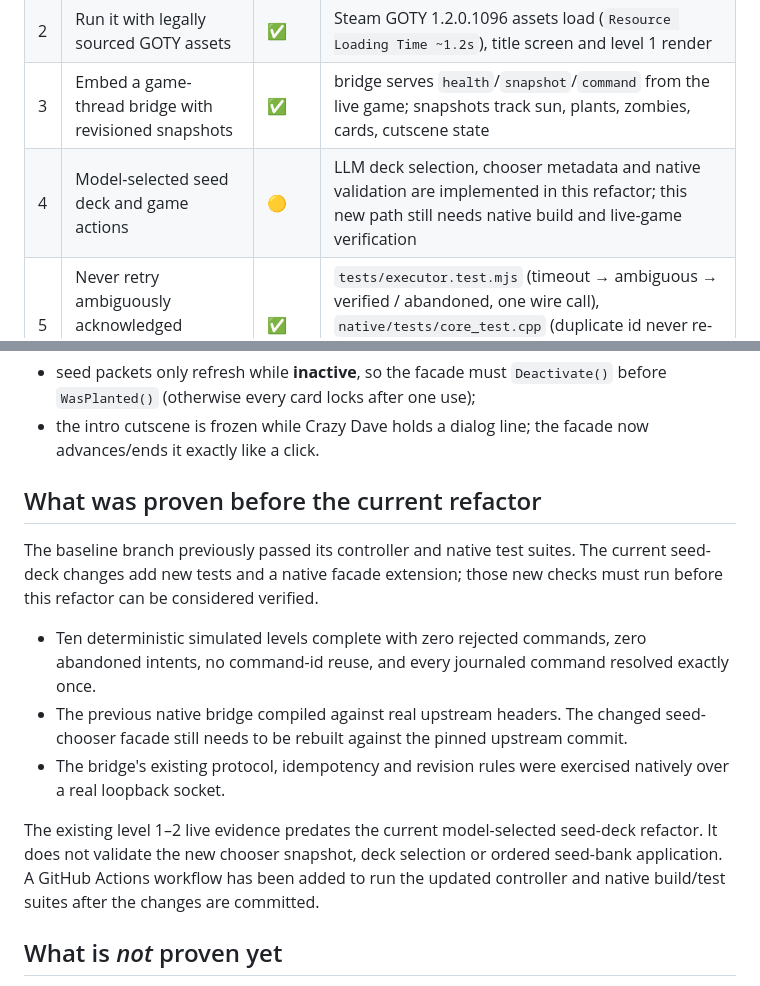
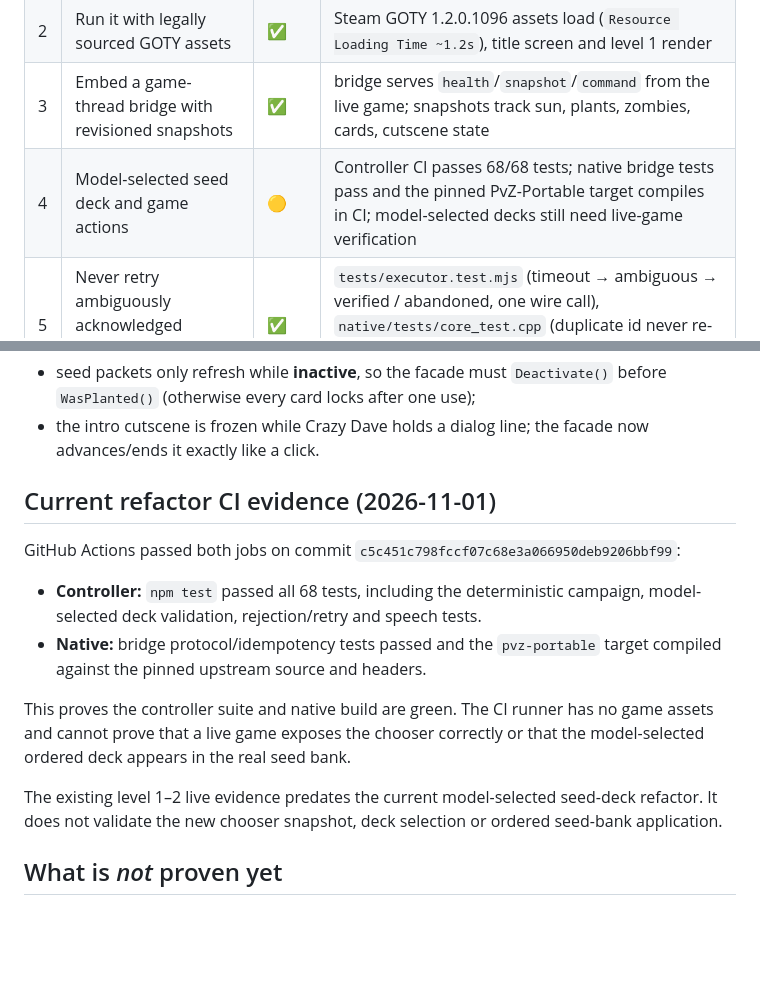
Before and after one commit to Asigers/bigfish-vs-zombies, a Markdown page: docs/M0-STATUS.md, 2 parts joined by grey strips. Rendered like a GitHub page; blank space fills up the shorter version.

Commit message:
Document green CI and clarify validation ownership

```diff
--- a/docs/M0-STATUS.md
+++ b/docs/M0-STATUS.md
@@ -12,7 +12,7 @@ Legend: ✅ verified · 🟡 implemented, not runtime-verified · ⛔ blocked.
 | 1 | Build PvZ-Portable on this Apple Silicon Mac | ✅ | upstream `4585876` builds with clang 17 / Ninja; `pvz-portable` is a 3.7 MB arm64 Mach-O |
 | 2 | Run it with legally sourced GOTY assets | ✅ | Steam GOTY 1.2.0.1096 assets load (`Resource Loading Time ~1.2s`), title screen and level 1 render |
 | 3 | Embed a game-thread bridge with revisioned snapshots | ✅ | bridge serves `health`/`snapshot`/`command` from the live game; snapshots track sun, plants, zombies, cards, cutscene state |
-| 4 | Model-selected seed deck and game actions | 🟡 | LLM deck selection, chooser metadata and native validation are implemented in this refactor; this new path still needs native build and live-game verification |
+| 4 | Model-selected seed deck and game actions | 🟡 | Controller CI passes 68/68 tests; native bridge tests pass and the pinned PvZ-Portable target compiles in CI; model-selected decks still need live-game verification |
 | 5 | Never retry ambiguously acknowledged actions; reconcile with next snapshot | ✅ | `tests/executor.test.mjs` (timeout → ambiguous → verified / abandoned, one wire call), `native/tests/core_test.cpp` (duplicate id never re-applies), live journal shows 0 ambiguous / 0 abandoned across 226+ commands |
 | 6 | Pass ≥ 10 levels plus restart/save tests on the Mac | 🟡 | real game: levels **1 and 2 cleared** end-to-end (seed choice → play → next level); 10-level soak + engine save/restart still pending |
 
@@ -47,24 +47,23 @@ fixed on the way:
 - the intro cutscene is frozen while Crazy Dave holds a dialog line; the facade
   now advances/ends it exactly like a click.
 
-## What was proven before the current refactor
+## Current refactor CI evidence (2026-11-01)
 
-The baseline branch previously passed its controller and native test suites.
-The current seed-deck changes add new tests and a native facade extension; those
-new checks must run before this refactor can be considered verified.
+GitHub Actions passed both jobs on commit
+`c5c451c798fccf07c68e3a066950deb9206bbf99`:
 
-- Ten deterministic simulated levels complete with zero rejected commands, zero
-  abandoned intents, no command-id reuse, and every journaled command resolved
-  exactly once.
-- The previous native bridge compiled against real upstream headers. The changed
-  seed-chooser facade still needs to be rebuilt against the pinned upstream commit.
-- The bridge's existing protocol, idempotency and revision rules were exercised
-  natively over a real loopback socket.
+- **Controller:** `npm test` passed all 68 tests, including the deterministic
+  campaign, model-selected deck validation, rejection/retry and speech tests.
+- **Native:** bridge protocol/idempotency tests passed and the
+  `pvz-portable` target compiled against the pinned upstream source and headers.
+
+This proves the controller suite and native build are green. The CI runner has no
+game assets and cannot prove that a live game exposes the chooser correctly or
+that the model-selected ordered deck appears in the real seed bank.
 
 The existing level 1–2 live evidence predates the current model-selected seed-deck
 refactor. It does not validate the new chooser snapshot, deck selection or ordered
-seed-bank application. A GitHub Actions workflow has been added to run the updated
-controller and native build/test suites after the changes are committed.
+seed-bank application.
 
 ## What is *not* proven yet
 
```
Also changed, not shown: README.md (+5 -4 lines), docs/ARCHITECTURE.md (+4 -2 lines).
